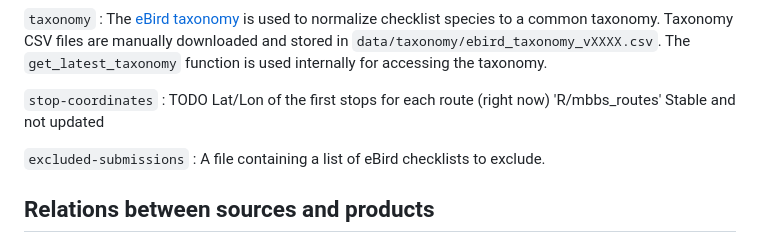
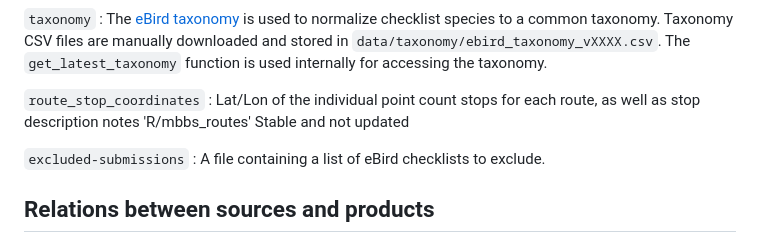
Before and after one commit to nc-minibbs/mbbs, a Markdown page: docs/data-pipeline.md, the part around the change. Rendered like a GitHub page.

Commit message:
Update data-pipeline.md route-stop_coordinates

```diff
--- a/docs/data-pipeline.md
+++ b/docs/data-pipeline.md
@@ -51,8 +51,8 @@ Taxonomy CSV files are manually downloaded and stored in
 `data/taxonomy/ebird_taxonomy_vXXXX.csv`.
 The `get_latest_taxonomy` function is used internally for accessing the taxonomy.
 
-`stop-coordinates`
-: TODO Lat/Lon of the first stops for each route (right now)
+`route_stop_coordinates`
+: Lat/Lon of the individual point count stops for each route, as well as stop description notes
 'R/mbbs_routes'
 Stable and not updated
 
```
